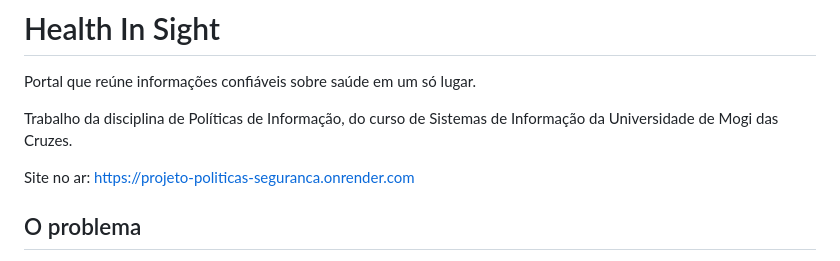
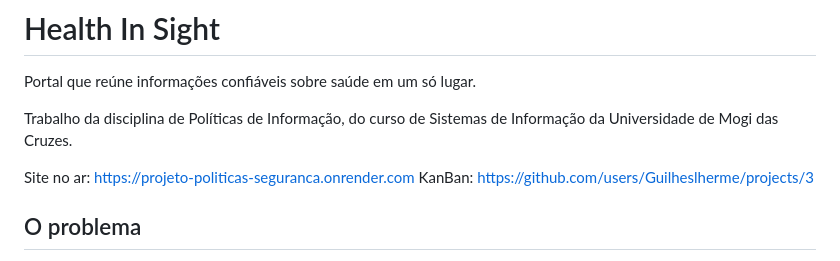
Before and after one commit to Guilheslherme/projeto_politicas_seguranca, a Markdown page: README.md, the part around the change. Rendered like a GitHub page.

```diff
--- a/README.md
+++ b/README.md
@@ -8,6 +8,7 @@ Portal que reúne informações confiáveis sobre saúde em um só lugar.
 Trabalho da disciplina de Políticas de Informação, do curso de Sistemas de Informação da Universidade de Mogi das Cruzes.
 
 Site no ar: https://projeto-politicas-seguranca.onrender.com
+KanBan: https://github.com/users/Guilheslherme/projects/3
 
 ## O problema
 
```
